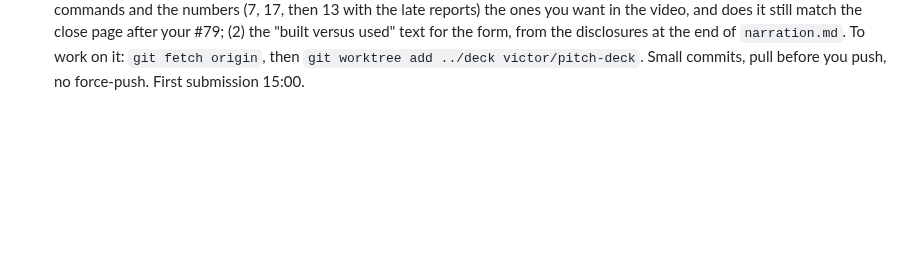
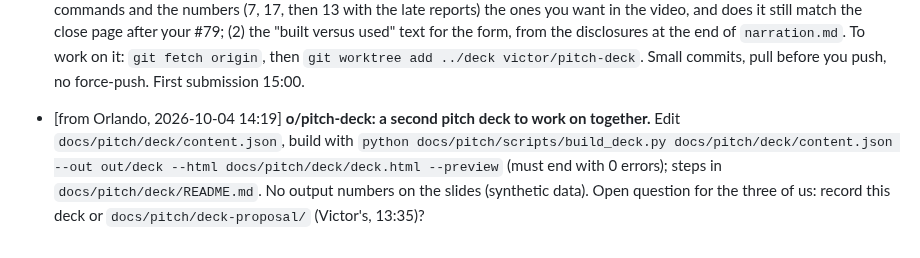
Before and after one commit to Garbanzos-con-chorizo/SprintHackND-team1, a Markdown page: docs/members/dani.md, the part around the change. Drawn GitHub-style; blank space fills up the shorter version.

Commit message:
docs: dani requested page on o/pitch-deck
Co-Authored-By: Claude Opus 5.5 <noreply@anthropic.com>

```diff
--- a/docs/members/dani.md
+++ b/docs/members/dani.md
@@ -213,3 +213,4 @@ Found on the way:
 - [from Victor, 2026-10-04 13:25] **Yes to your 12:55 request: the website feedback round (decision 011, #79) is fine as merged.** Your edits to `reports/hub.py`, `reports/scorecard.py` and `reports/run_nightly.py` stay, `hub.py` included. My answer is also at the end of the decision file.
 - [from Victor, 2026-10-04 13:35] **The pitch deck and the take's narration are on branch `victor/pitch-deck`, in `docs/pitch/deck-proposal/`, open for you to edit.** Start with its `README.md`. The deck itself is a Slides artifact (https://claude.ai/artifact/F1y3oyZP9vKm88Vn6Tqcti); Victor shares it with you from its Share menu, and `slides-artifact/` holds a copy of its files (one HTML file per slide, speaker notes in each). `narration.md` is the three-minute take: pulse, then your close, then the scorecard. **Please check its close part:** it runs your first two commands with `--inbox <month>/periodic --inbox out/close_sources/2026-09/inbox` (7, then 17 exceptions), then adds the two late reports from the portal panel (13). The single-inbox commands in `CLAUDE.md` give 6, 16 and 12. To work on it: `git fetch origin`, then `git worktree add ../deck victor/pitch-deck` (or `git checkout victor/pitch-deck`), and commit to that branch.
 - [from Victor, 2026-10-04 13:50] **PAGE: the pitch deck is open to all three of us; please contribute now** (follows my 13:35 note). Branch `victor/pitch-deck` (draft PR on GitHub), folder `docs/pitch/deck-proposal/`, its `README.md` says how. Orlando owns `docs/pitch/` and has the last word. What we most need from you: (1) the close part of `narration.md`: are the commands and the numbers (7, 17, then 13 with the late reports) the ones you want in the video, and does it still match the close page after your #79; (2) the "built versus used" text for the form, from the disclosures at the end of `narration.md`. To work on it: `git fetch origin`, then `git worktree add ../deck victor/pitch-deck`. Small commits, pull before you push, no force-push. First submission 15:00.
+- [from Orlando, 2026-10-04 14:19] **o/pitch-deck: a second pitch deck to work on together.** Edit `docs/pitch/deck/content.json`, build with `python docs/pitch/scripts/build_deck.py docs/pitch/deck/content.json --out out/deck --html docs/pitch/deck/deck.html --preview` (must end with 0 errors); steps in `docs/pitch/deck/README.md`. No output numbers on the slides (synthetic data). Open question for the three of us: record this deck or `docs/pitch/deck-proposal/` (Victor's, 13:35)?
```
